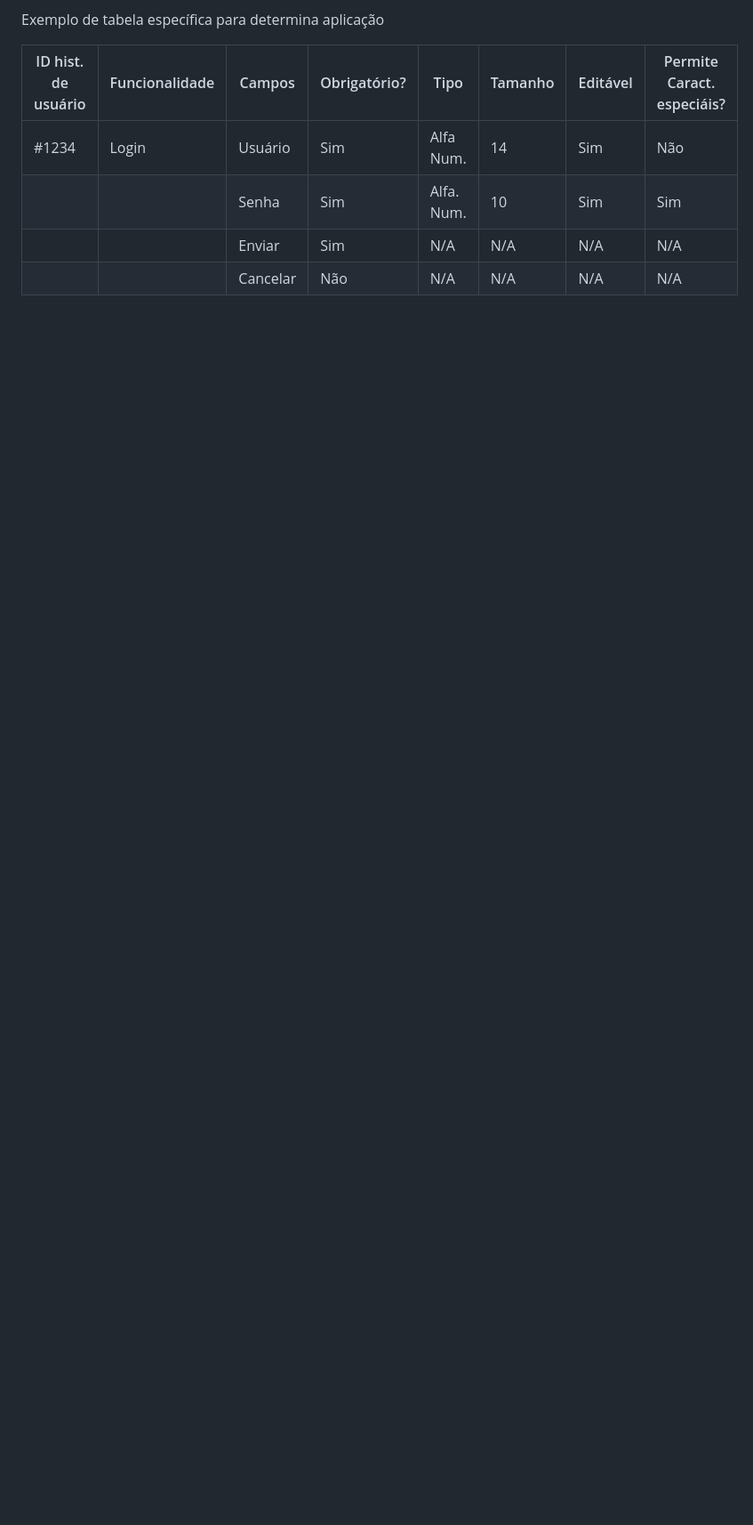
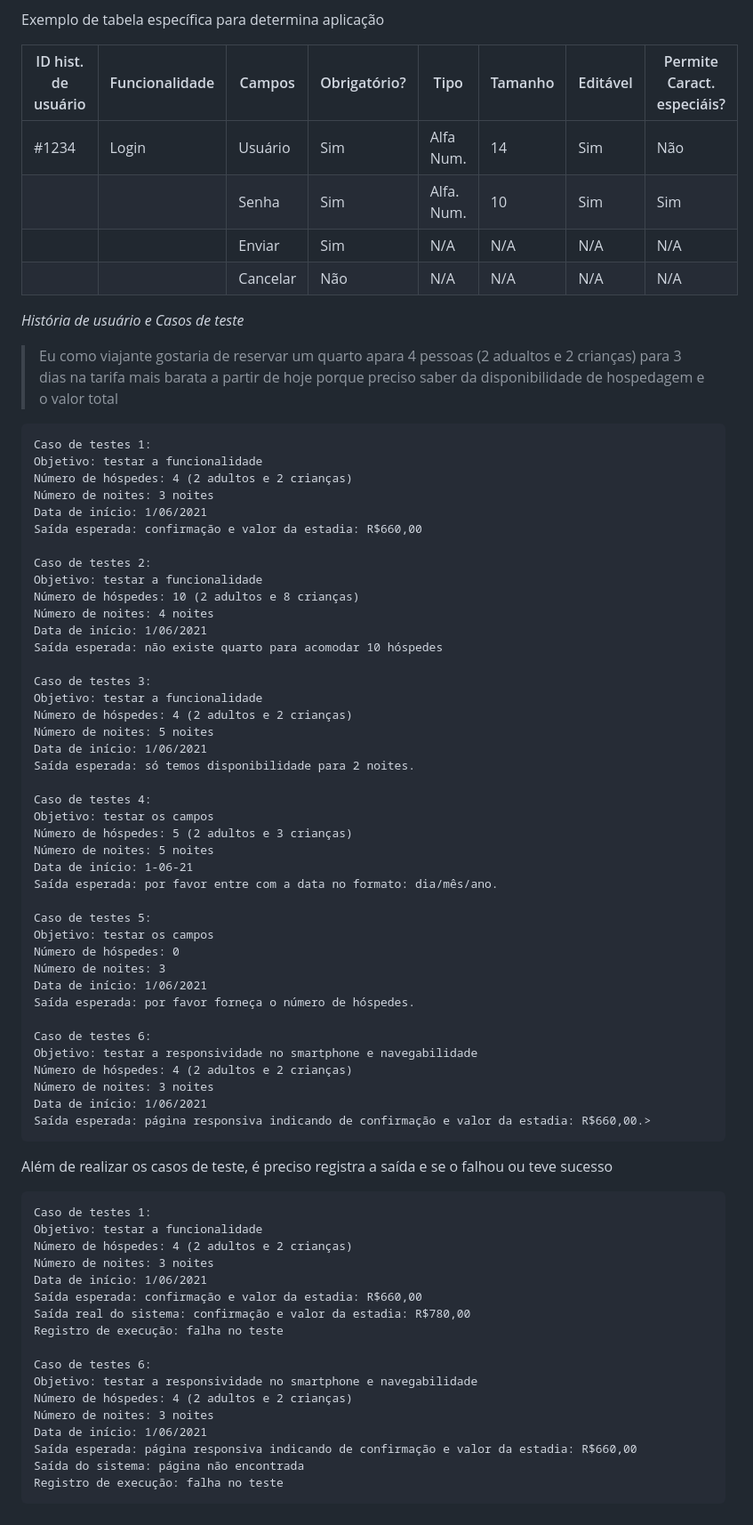
Before and after one commit to cc1e0x00/ADS_PUCMinas, a Markdown page: MF-Fundamento_de_Engenharia_de_Software.md, the part around the change. Shown at 89% size. Rendered like a GitHub page; blank space fills up the shorter version.

````diff
--- a/MF-Fundamento_de_Engenharia_de_Software.md
+++ b/MF-Fundamento_de_Engenharia_de_Software.md
@@ -356,3 +356,74 @@ Exemplo de tabela específica para determina aplicação
 |                    |                | Senha     |      Sim     | Alfa. Num. |    10      |    Sim     |           Sim              |
 |                    |                | Enviar    |      Sim     | N/A        |    N/A     |    N/A     |           N/A              |
 |                    |                | Cancelar  |      Não     | N/A        |    N/A     |    N/A     |           N/A              |
+
+
+_História de usuário e Casos de teste_
+
+> Eu como viajante gostaria de reservar um quarto apara 4 pessoas (2 adualtos e 2 crianças) para 3 dias na tarifa mais barata a partir de hoje porque preciso saber da disponibilidade de hospedagem e o valor total
+
+```
+Caso de testes 1:
+Objetivo: testar a funcionalidade
+Número de hóspedes: 4 (2 adultos e 2 crianças)
+Número de noites: 3 noites
+Data de início: 1/06/2021
+Saída esperada: confirmação e valor da estadia: R$660,00
+
+Caso de testes 2:
+Objetivo: testar a funcionalidade
+Número de hóspedes: 10 (2 adultos e 8 crianças)
+Número de noites: 4 noites
+Data de início: 1/06/2021
+Saída esperada: não existe quarto para acomodar 10 hóspedes
+
+Caso de testes 3:
+Objetivo: testar a funcionalidade
+Número de hóspedes: 4 (2 adultos e 2 crianças)
+Número de noites: 5 noites
+Data de início: 1/06/2021
+Saída esperada: só temos disponibilidade para 2 noites.
+
+Caso de testes 4:
+Objetivo: testar os campos
+Número de hóspedes: 5 (2 adultos e 3 crianças)
+Número de noites: 5 noites
+Data de início: 1-06-21
+Saída esperada: por favor entre com a data no formato: dia/mês/ano.
+
+Caso de testes 5:
+Objetivo: testar os campos
+Número de hóspedes: 0
+Número de noites: 3
+Data de início: 1/06/2021
+Saída esperada: por favor forneça o número de hóspedes.
+
+Caso de testes 6:
+Objetivo: testar a responsividade no smartphone e navegabilidade
+Número de hóspedes: 4 (2 adultos e 2 crianças)
+Número de noites: 3 noites
+Data de início: 1/06/2021
+Saída esperada: página responsiva indicando de confirmação e valor da estadia: R$660,00.>
+```
+
+Além de realizar os casos de teste, é preciso registra a saída e se o falhou ou teve sucesso
+
+```
+Caso de testes 1:
+Objetivo: testar a funcionalidade
+Número de hóspedes: 4 (2 adultos e 2 crianças)
+Número de noites: 3 noites
+Data de início: 1/06/2021
+Saída esperada: confirmação e valor da estadia: R$660,00
+Saída real do sistema: confirmação e valor da estadia: R$780,00
+Registro de execução: falha no teste
+
+Caso de testes 6:
+Objetivo: testar a responsividade no smartphone e navegabilidade
+Número de hóspedes: 4 (2 adultos e 2 crianças)
+Número de noites: 3 noites
+Data de início: 1/06/2021
+Saída esperada: página responsiva indicando de confirmação e valor da estadia: R$660,00
+Saída do sistema: página não encontrada
+Registro de execução: falha no teste
+```
````
